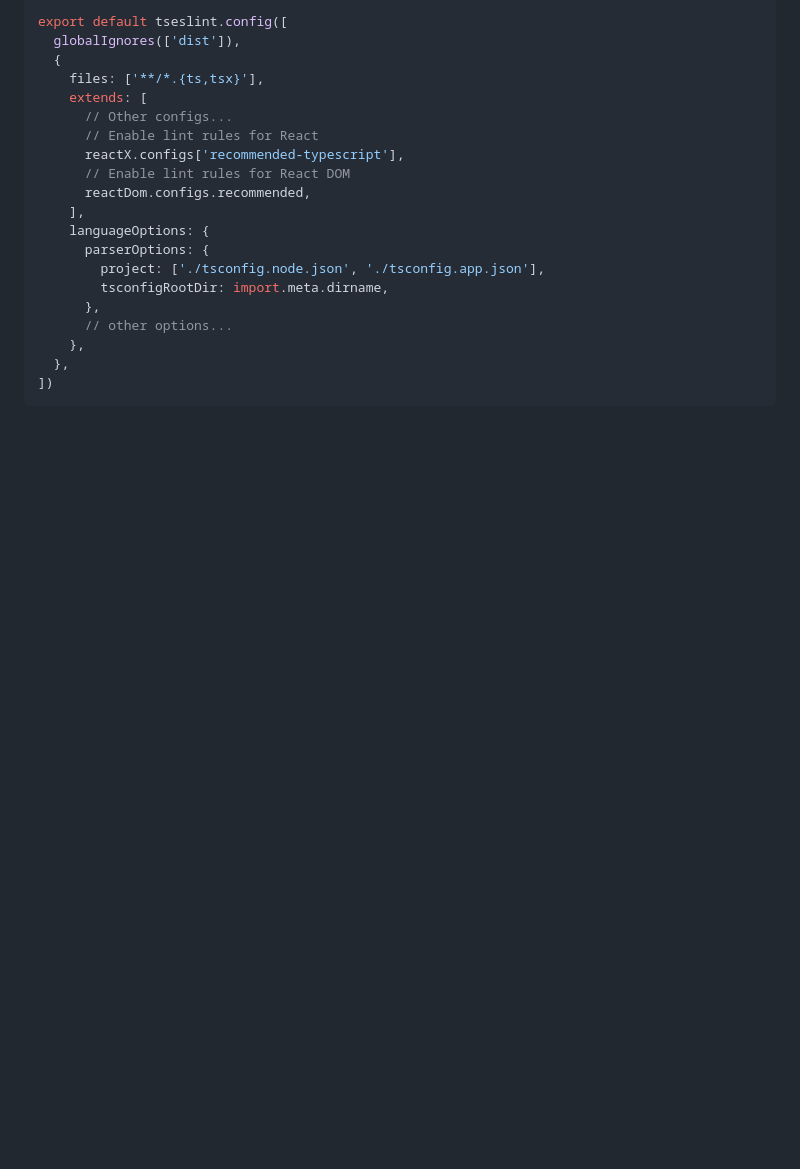
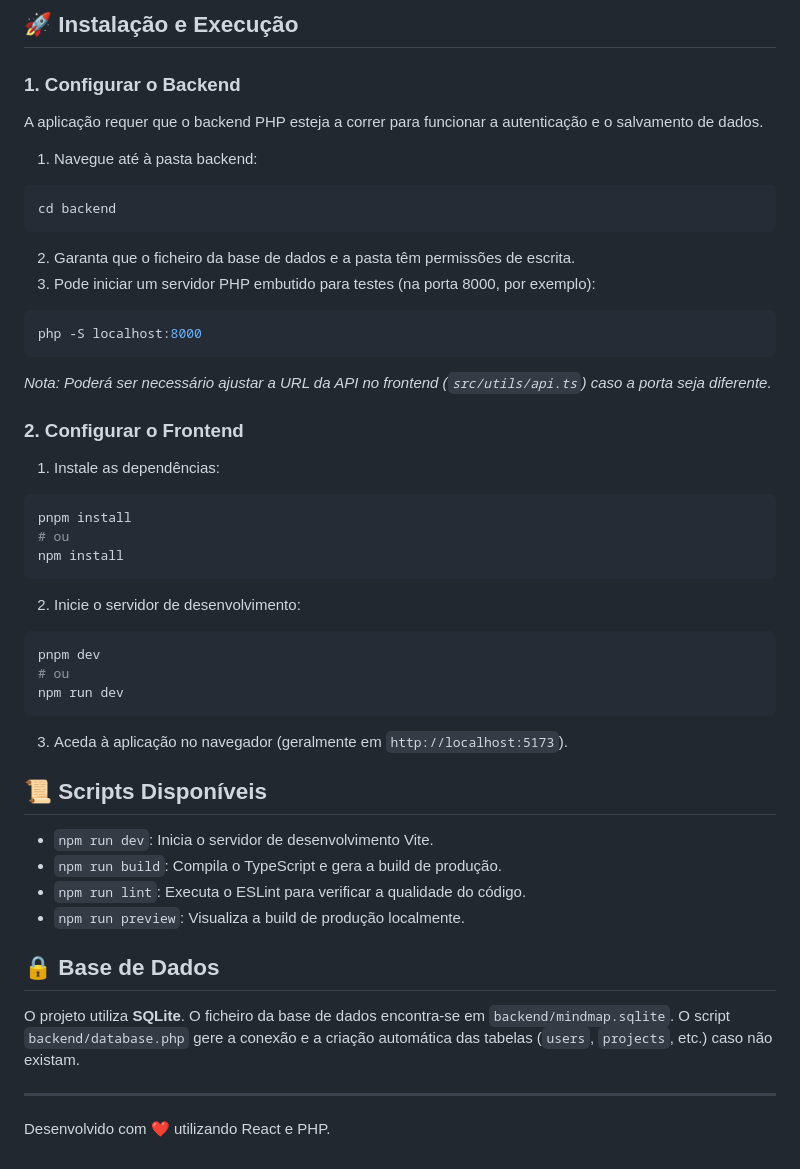
Before and after one commit to GuilhermeRoesler/MindMap, a Markdown page: README.md, the part around one of its changes. GitHub-like rendering; blank space fills up the shorter version.

````diff
--- a/README.md
+++ b/README.md
@@ -48,22 +60,57 @@ import reactDom from 'eslint-plugin-react-dom'
 
-export default tseslint.config([
-  globalIgnores(['dist']),
-  {
-    files: ['**/*.{ts,tsx}'],
-    extends: [
-      // Other configs...
-      // Enable lint rules for React
-      reactX.configs['recommended-typescript'],
-      // Enable lint rules for React DOM
-      reactDom.configs.recommended,
-    ],
-    languageOptions: {
-      parserOptions: {
-        project: ['./tsconfig.node.json', './tsconfig.app.json'],
-        tsconfigRootDir: import.meta.dirname,
-      },
-      // other options...
-    },
-  },
-])
+## 🚀 Instalação e Execução
+
+### 1. Configurar o Backend
+
+A aplicação requer que o backend PHP esteja a correr para funcionar a autenticação e o salvamento de dados.
+
+1. Navegue até à pasta backend:
+
+```bash
+cd backend
 ```
+
+2. Garanta que o ficheiro da base de dados e a pasta têm permissões de escrita.
+3. Pode iniciar um servidor PHP embutido para testes (na porta 8000, por exemplo):
+
+```bash
+php -S localhost:8000
+```
+
+_Nota: Poderá ser necessário ajustar a URL da API no frontend (`src/utils/api.ts`) caso a porta seja diferente._
+
+### 2. Configurar o Frontend
+
+1. Instale as dependências:
+
+```bash
+pnpm install
+# ou
+npm install
+```
+
+2. Inicie o servidor de desenvolvimento:
+
+```bash
+pnpm dev
+# ou
+npm run dev
+```
+
+3. Aceda à aplicação no navegador (geralmente em `http://localhost:5173`).
+
+## 📜 Scripts Disponíveis
+
+- `npm run dev`: Inicia o servidor de desenvolvimento Vite.
+- `npm run build`: Compila o TypeScript e gera a build de produção.
+- `npm run lint`: Executa o ESLint para verificar a qualidade do código.
+- `npm run preview`: Visualiza a build de produção localmente.
+
+## 🔒 Base de Dados
+
+O projeto utiliza **SQLite**. O ficheiro da base de dados encontra-se em `backend/mindmap.sqlite`.
+O script `backend/database.php` gere a conexão e a criação automática das tabelas (`users`, `projects`, etc.) caso não existam.
+
+---
+
+Desenvolvido com ❤️ utilizando React e PHP.
````
Also changed, not shown: other parts of README.md (+48 -36 lines), public/demo.jpeg (added), 2 other files.
